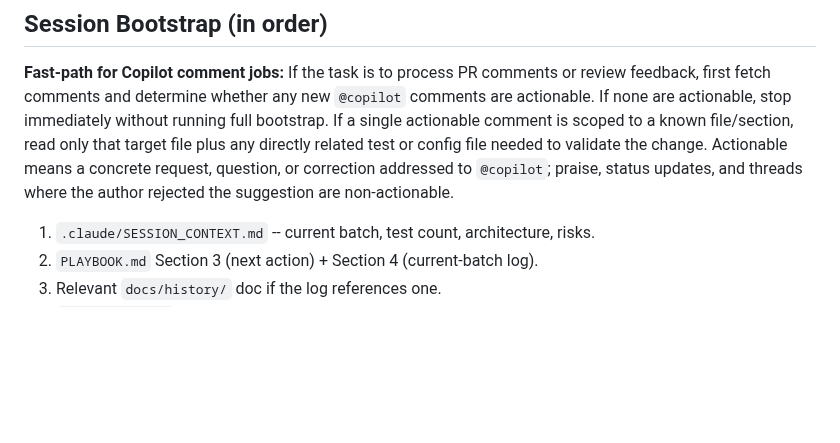
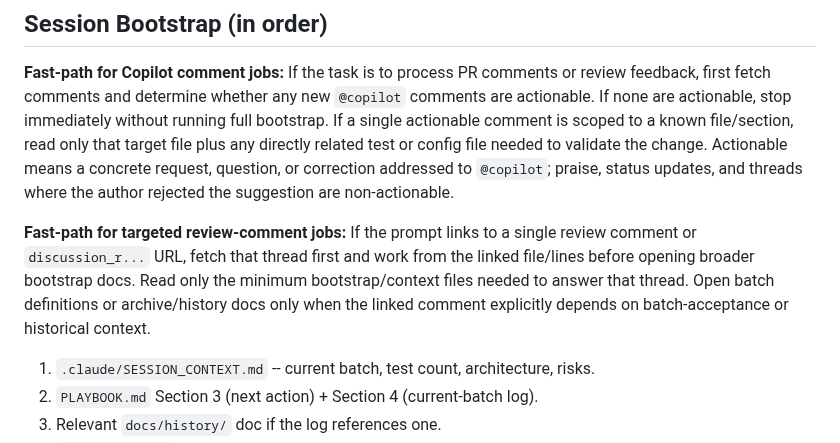
Before and after one commit to pterw/ScrobbleScope, a Markdown page: AGENTS.md, the part around the change. Drawn GitHub-style; blank space fills up the shorter version.

```diff
--- a/AGENTS.md
+++ b/AGENTS.md
@@ -34,6 +34,13 @@ or config file needed to validate the change.
 Actionable means a concrete request, question, or correction addressed to
 `@copilot`; praise, status updates, and threads where the author rejected the
 suggestion are non-actionable.
+
+**Fast-path for targeted review-comment jobs:** If the prompt links to a
+single review comment or `discussion_r...` URL, fetch that thread first and
+work from the linked file/lines before opening broader bootstrap docs. Read
+only the minimum bootstrap/context files needed to answer that thread. Open
+batch definitions or archive/history docs only when the linked comment
+explicitly depends on batch-acceptance or historical context.
 
 1. `.claude/SESSION_CONTEXT.md` -- current batch, test count, architecture, risks.
 2. `PLAYBOOK.md` Section 3 (next action) + Section 4 (current-batch log).
```
Also changed, not shown: HANDOFF_PROMPT.md (+13 -2 lines), PLAYBOOK.md (+23 -0 lines).
